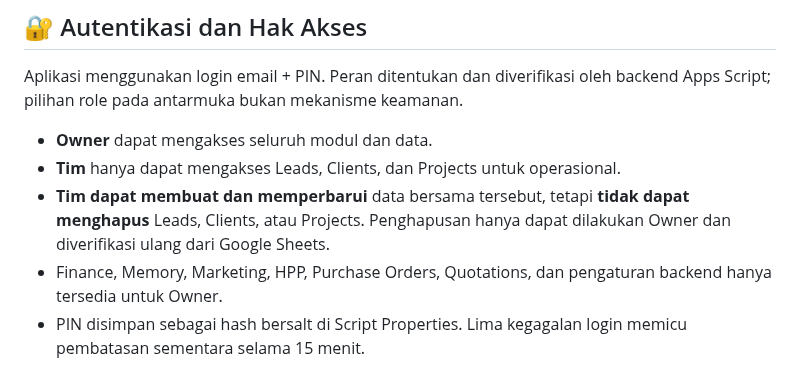
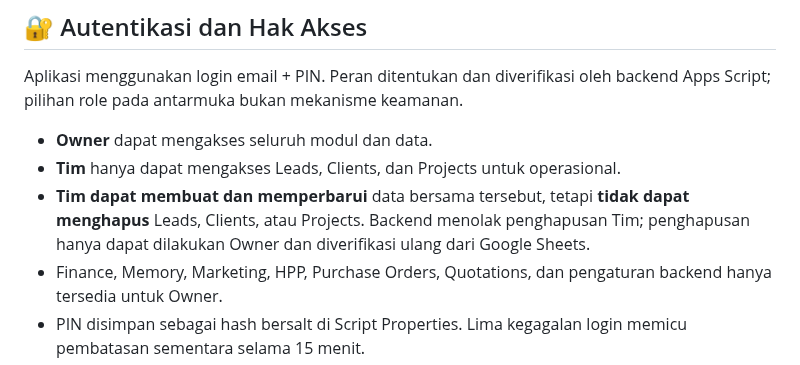
Before and after one commit to cahayaselatankreasindo-dev/advertising-business-os, a Markdown page: README.md, the part around the change. GitHub-like rendering.

Commit message:
docs: state Owner-only deletion policy for shared records

```diff
--- a/README.md
+++ b/README.md
@@ -40,7 +40,7 @@ Aplikasi menggunakan login email + PIN. Peran ditentukan dan diverifikasi oleh b
 
 - **Owner** dapat mengakses seluruh modul dan data.
 - **Tim** hanya dapat mengakses Leads, Clients, dan Projects untuk operasional.
-- **Tim dapat membuat dan memperbarui** data bersama tersebut, tetapi **tidak dapat menghapus** Leads, Clients, atau Projects. Penghapusan hanya dapat dilakukan Owner dan diverifikasi ulang dari Google Sheets.
+- **Tim dapat membuat dan memperbarui** data bersama tersebut, tetapi **tidak dapat menghapus** Leads, Clients, atau Projects. Backend menolak penghapusan Tim; penghapusan hanya dapat dilakukan Owner dan diverifikasi ulang dari Google Sheets.
 - Finance, Memory, Marketing, HPP, Purchase Orders, Quotations, dan pengaturan backend hanya tersedia untuk Owner.
 - PIN disimpan sebagai hash bersalt di Script Properties. Lima kegagalan login memicu pembatasan sementara selama 15 menit.
 - Sesi berlaku maksimal 30 menit sejak aktivitas terakhir. PIN dan session ID tidak disimpan di localStorage.
```
